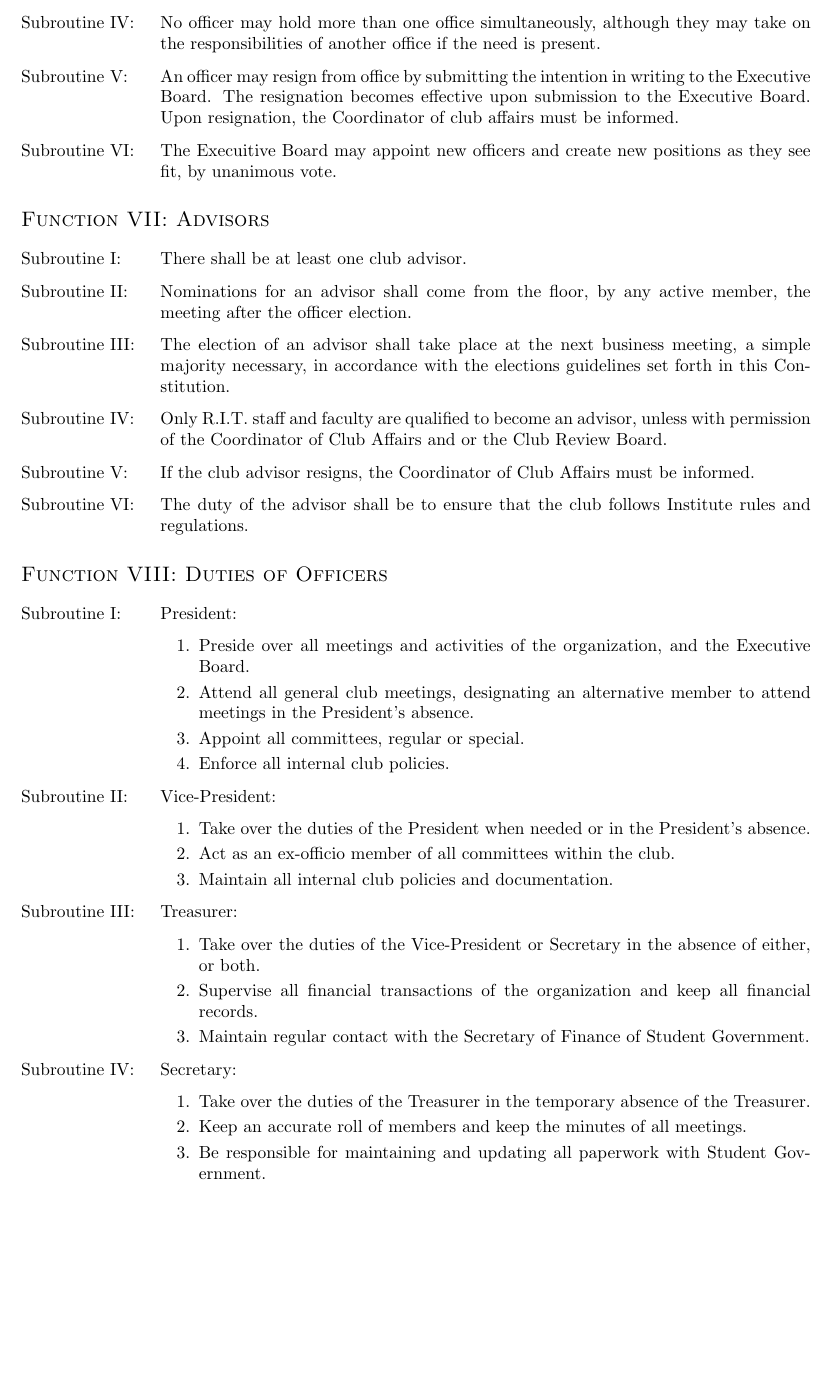
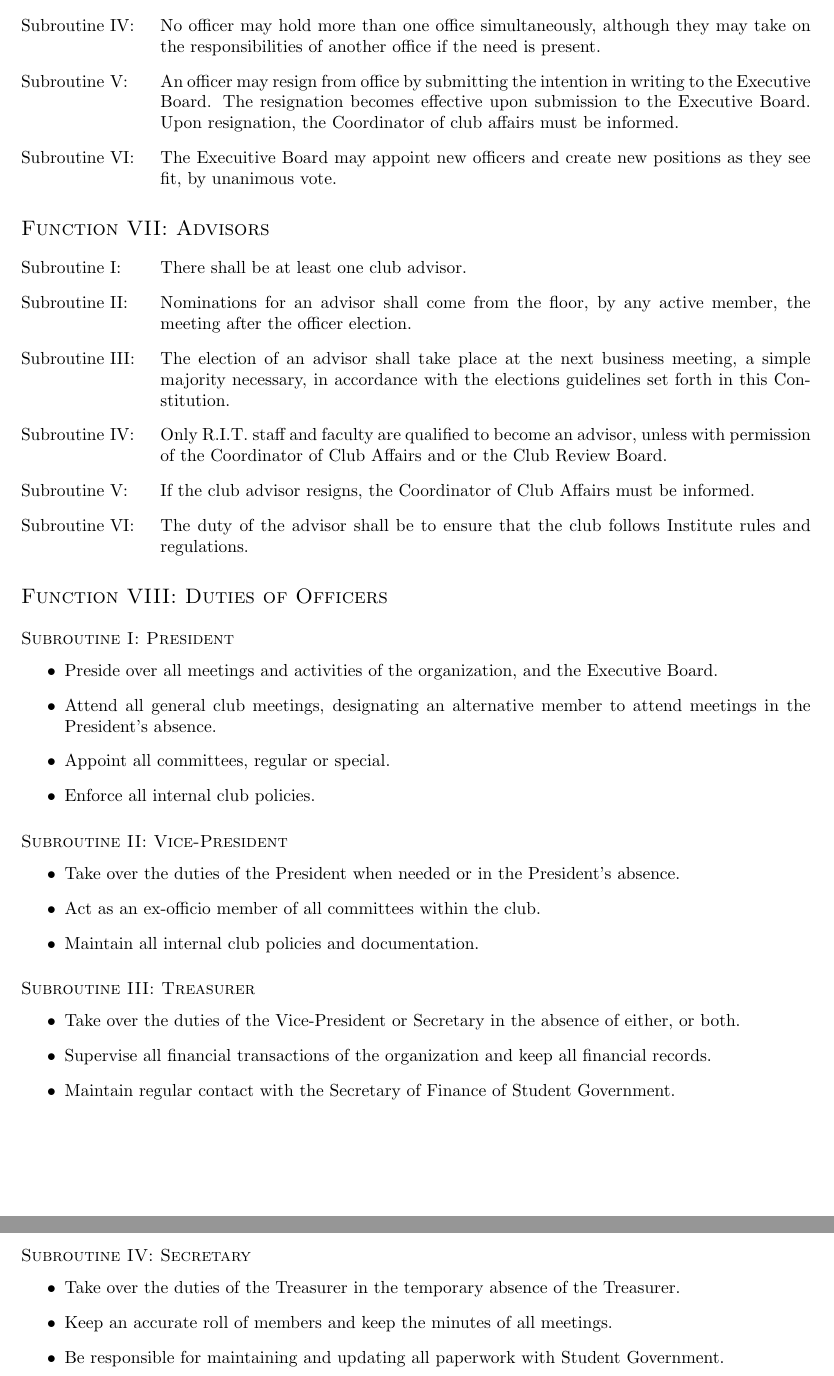
Before and after one commit to RITlug/governance, a LaTeX document (policy/constitution.tex, which reads policy/head.tex): part of page 2 of 5 before the commit and two parts of pages 2 and 3 of 5 after it, the two joined at a grey line, cut so that both start at the same text, the shorter picture padded with empty space. Compiled offline with pdfLaTeX.

Commit message:
Subsections.

```diff
--- a/policy/constitution.tex
+++ b/policy/constitution.tex
@@ -49,33 +49,31 @@ The purpose of the organization is to advocate, educate and provide a venue for
 \end{subroutines}
 
 \section{Duties of Officers}
-\begin{subroutines}
-\item President:
-\begin{enumerate}
+\subsection{President}
+\begin{itemize}
 	\item Preside over all meetings and activities of the organization, and the Executive Board.
 	\item Attend all general club meetings, designating an alternative member to attend meetings in the President's absence.
 	\item Appoint all committees, regular or special.
 	\item Enforce all internal club policies.
-\end{enumerate}
-\item Vice-President:
-\begin{enumerate}
+\end{itemize}
+\subsection{Vice-President}
+\begin{itemize}
 	\item Take over the duties of the President when needed or in the President's absence.
 	\item Act as an ex-officio member of all committees within the club.
 	\item Maintain all internal club policies and documentation.
-\end{enumerate}
-\item Treasurer:
-\begin{enumerate}
+\end{itemize}
+\subsection{Treasurer}
+\begin{itemize}
 	\item Take over the duties of the Vice-President or Secretary in the absence of either, or both.
 	\item Supervise all financial transactions of the organization and keep all financial records.
 	\item Maintain regular contact with the Secretary of Finance of Student Government.
-\end{enumerate}
-\item Secretary:
-\begin{enumerate}
+\end{itemize}
+\subsection{Secretary}
+\begin{itemize}
 	\item Take over the duties of the Treasurer in the temporary absence of the Treasurer.
 	\item Keep an accurate roll of members and keep the minutes of all meetings.
 	\item Be responsible for maintaining and updating all paperwork with Student Government.
-\end{enumerate}
-\end{subroutines}
+\end{itemize}
 
 \section{Executive Board}
 \begin{subroutines}
--- a/policy/head.tex
+++ b/policy/head.tex
@@ -9,7 +9,7 @@
 \titleformat{\section}{\large\scshape}{\thesection}{0em}{}
 \titleformat{\subsection}{\normalfont\scshape}{\thesubsection}{0em}{}
 \renewcommand*\thesection{Function \Roman{section}: }
-\renewcommand*\thesubsection{Subroutine \Roman{section}.\Roman{subsection}: }
+\renewcommand*\thesubsection{Subroutine \Roman{subsection}: }
 
 \newcommand{\pagetitle}[2]{
 	\begin{center}
```
